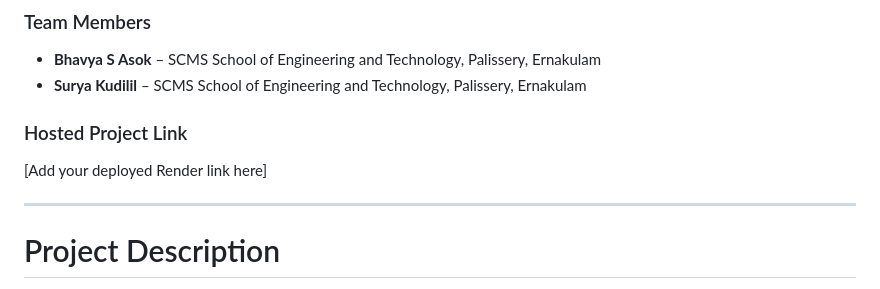
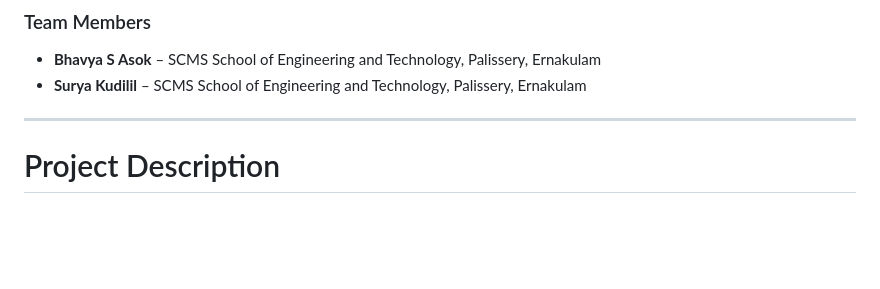
Before and after one commit to bhavyasasok/LegallyBlonde, a Markdown page: README.md, the part around the change. Rendered like a GitHub page; blank space fills up the shorter version.

```diff
--- a/README.md
+++ b/README.md
@@ -19,9 +19,6 @@ Glitch
 * **Bhavya S Asok** – SCMS School of Engineering and Technology, Palissery, Ernakulam
 * **Surya Kudilil** – SCMS School of Engineering and Technology, Palissery, Ernakulam
 
-### Hosted Project Link
-
-[Add your deployed Render link here]
 
 ---
 
```
